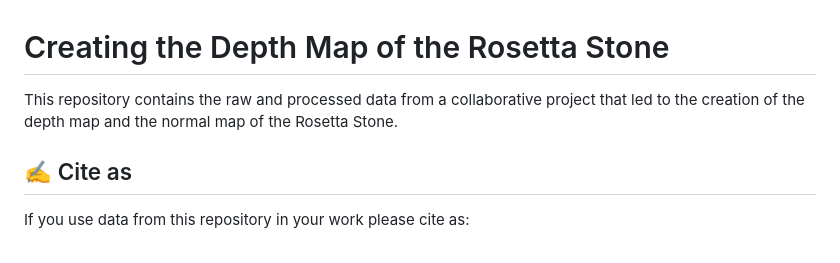
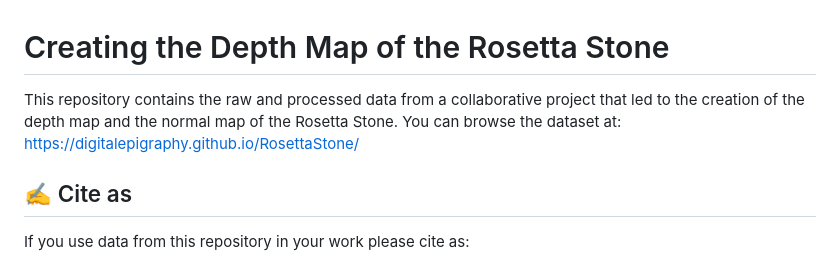
Before and after one commit to digitalepigraphy/RosettaStone, a Markdown page: README.md, the part around the change. Drawn GitHub-style.

```diff
--- a/README.md
+++ b/README.md
@@ -1,6 +1,6 @@
 # Creating the Depth Map of the Rosetta Stone
 
-This repository contains the raw and processed data from a collaborative project that led to the creation of the depth map and the normal map of the Rosetta Stone.
+This repository contains the raw and processed data from a collaborative project that led to the creation of the depth map and the normal map of the Rosetta Stone. You can browse the dataset at: https://digitalepigraphy.github.io/RosettaStone/
 
 ## ✍ Cite as
 
```
